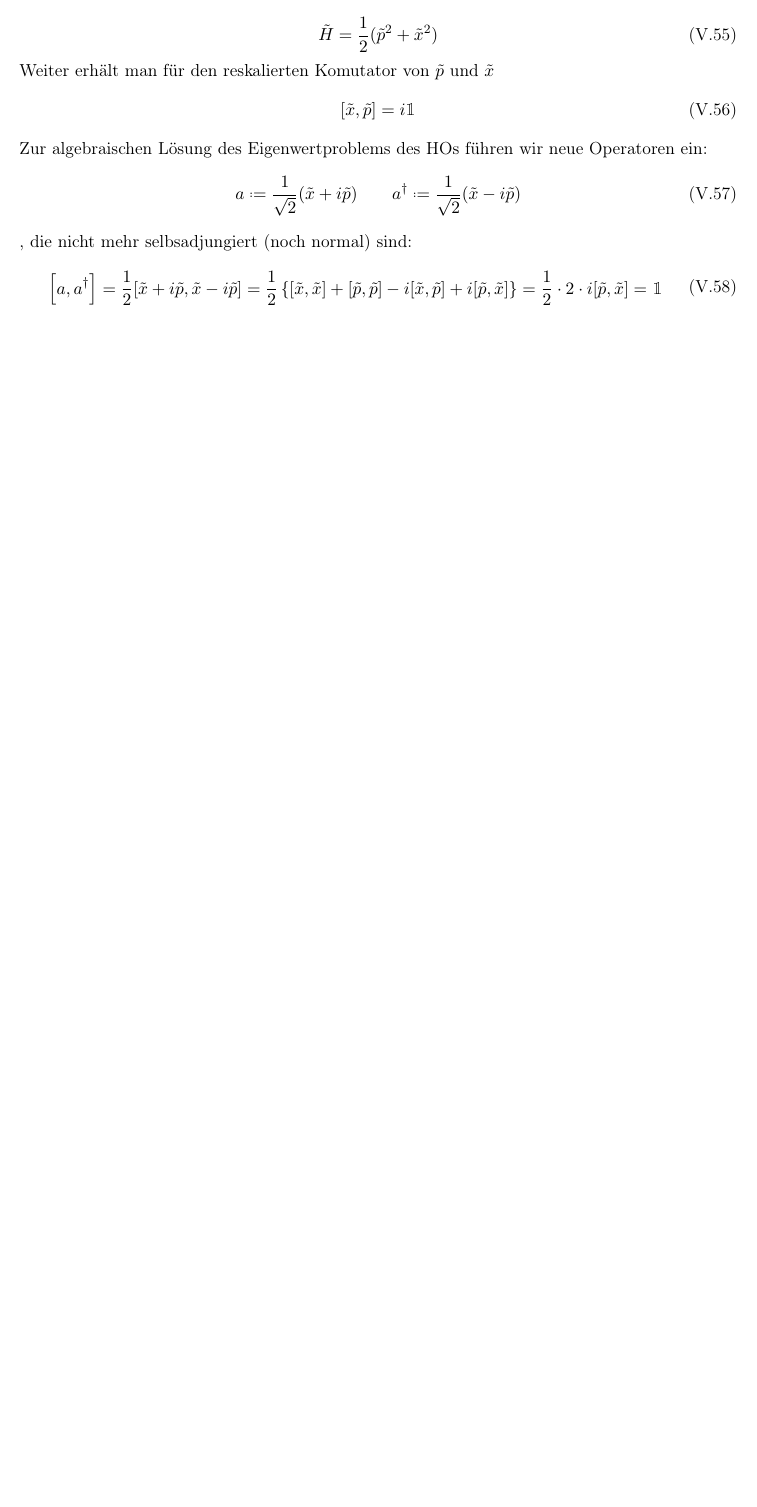
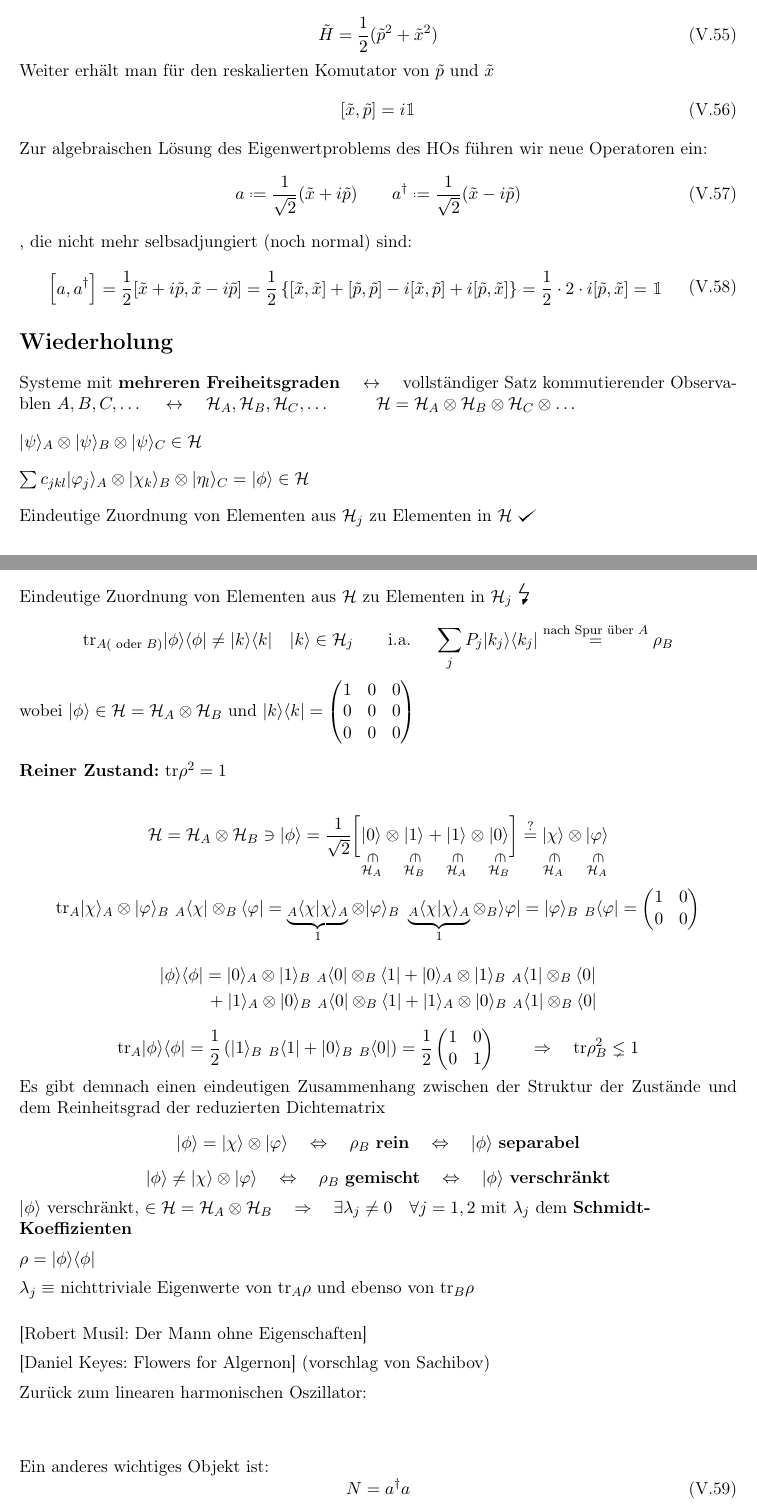
Before and after one commit to BigThonkers/LaTeX-Mitschriebe-Semester-4, a LaTeX thesis (Theo_III_mitschrieb.tex, which reads Chapters/Theo_Chapter_5.tex): part of page 48 of 48 before the commit and two parts of pages 48 and 49 of 50 after it, the two joined at a grey line, cut so that both start at the same text, the shorter picture padded with empty space. The pictures show the PDF file Theo_III_mitschrieb.pdf that the author committed with the source.

Commit message:
neue Theo Vorlesung

```diff
--- a/Chapters/Theo_Chapter_5.tex
+++ b/Chapters/Theo_Chapter_5.tex
@@ -501,3 +501,18 @@ a \defeq \frac{1}{\sqrt{2}} (\tilde{x} + i \tilde{p}) \qquad a^{\dagger} \defeq
 \end{aligned}
 \label{5.58}
 \end{equation}
+
+%09.08.19
+
+\section*{Wiederholung}
+
+Systeme mit \textbf{mehreren Freiheitsgraden} $ \quad \leftrightarrow \quad $ vollständiger Satz kommutierender Observablen $ A, B, C, \dots $ $ \quad \leftrightarrow \quad $ $ \ham_{A}, \ham_{B}, \ham_{C}, \dots $ $ \qquad $ $ \ham = \ham_{A} \otimes \ham_{B} \otimes \ham_{C} \otimes \dots $\\[10pt]
+$ |\psi\rangle_{A} \otimes |\psi\rangle_{B} \otimes |\psi\rangle_{C} \in \ham $ \\[10pt]
+$ \sum c_{jkl} |\varphi_{j}\rangle_{A} \otimes |\chi_{k}\rangle_{B} \otimes |\eta_{l}\rangle_{C} = | \phi \rangle \in \ham $\\[10pt]
+Eindeutige Zuordnung von Elementen aus $ \ham_{j} $ zu Elementen in $ \ham $ \checkmark\\
+Eindeutige Zuordnung von Elementen aus $ \ham $ zu Elementen in $ \ham_{j} $ {\LARGE\lightning}\\
+\begin{equation*}
+\tx{tr}_{A (\tx{ oder } B)} |\phi \rangle\langle \phi| \neq |k\rangle\langle k| \quad |k\rangle \in \ham_j \qquad \tx{i.a. } \quad \sum_{j} P_j |k_j\rangle\langle k_j | \overset{\tx{nach Spur über } A}{=} \rho_B
+\end{equation*}
+wobei $ |\phi\rangle \in \ham = \ham_{A} \otimes \ham_{B} $ und $ |k\rangle\langle k | = \begin{pmatrix}
+1 & 0 & 0 \\ 0 & 0 & 0 \\ 0 & 0 & 0
@@ -503,0 +534,24 @@ a \defeq \frac{1}{\sqrt{2}} (\tilde{x} + i \tilde{p}) \qquad a^{\dagger} \defeq
+\tx{tr}_{A} |\phi \rangle \langle \phi| = \frac{1}{2} \left(|1\rangle_{B} \ _{B} \langle 1 | + |0\rangle_{B} \ _{B} \langle 0 |\right) = \frac{1}{2} \begin{pmatrix}
+1 & 0 \\ 0 & 1
+\end{pmatrix} \qquad \Rightarrow \quad \tx{tr} \rho_{B}^2 \lneq 1
+\end{equation*}
+Es gibt demnach einen eindeutigen Zusammenhang zwischen der Struktur der Zustände und dem Reinheitsgrad der reduzierten Dichtematrix
+\begin{equation*}
+|\phi\rangle = |\chi\rangle \otimes | \varphi \rangle \quad \Leftrightarrow \quad \rho_{B} \tx{ \textbf{rein}} \quad \Leftrightarrow \quad |\phi\rangle \tx{ \textbf{separabel}}
+\end{equation*}
+\begin{equation*}
+|\phi\rangle \neq |\chi\rangle \otimes | \varphi \rangle \quad \Leftrightarrow \quad \rho_{B} \tx{ \textbf{gemischt}} \quad \Leftrightarrow \quad |\phi\rangle \tx{ \textbf{verschränkt}}
+\end{equation*}
+$ |\phi\rangle $ verschränkt, $ \in \ham = \ham_{A} \otimes \ham_{B} \quad \Rightarrow \quad \exists \lambda_{j} \neq 0 \quad \forall j = 1,2 $ mit $ \lambda_j $ dem \textbf{Schmidt-}\\\textbf{Koeffizienten}\\[5pt]
+$ \rho = |\phi\rangle\langle\phi| $\\[5pt]
+$ \lambda_j \equiv $ nichttriviale Eigenwerte von $ \tx{tr}_{A} \rho $ und ebenso von $ \tx{tr}_{B} \rho $\\[15pt]
+[Robert Musil: Der Mann ohne Eigenschaften]\\[5pt]
+[Daniel Keyes: Flowers for Algernon] (vorschlag von Sachibov)\\[5pt]
+Zurück zum linearen harmonischen Oszillator:\\[20pt]
+
+\noindent
+Ein anderes wichtiges Objekt ist:
+\begin{equation}
+N = a^\dagger a
+\label{5.59}
+\end{equation}
@@ -503,0 +576,9 @@ a \defeq \frac{1}{\sqrt{2}} (\tilde{x} + i \tilde{p}) \qquad a^{\dagger} \defeq
+\begin{equation}
+\tilde{H} = N + \frac{1}{2} \mathbbm{1}
+\label{5.63}
+\end{equation}
+Dies kommt aus: $ [a, a^\dagger] = \mathbbm{1} $ und $ [x,p] = i \hbar \mathbbm{1} $ wegen Unschärfe.\par
+Somit stimmen die Eigenwerte und Eigenvektoren von $ \tilde{H} $ und $ N $ i.a. überein, EWe und EVn bleiben noch zu bestimmen, Ansatz:
+\begin{equation}
+\tilde{H} |n\rangle = \left(n + \frac{1}{2}\right) |n\rangle
+\label{5.64}
```
Also changed, not shown: Theo_III_mitschrieb.pdf, Chapters/Theo_Chapter_5.tex (54 more changed lines).
